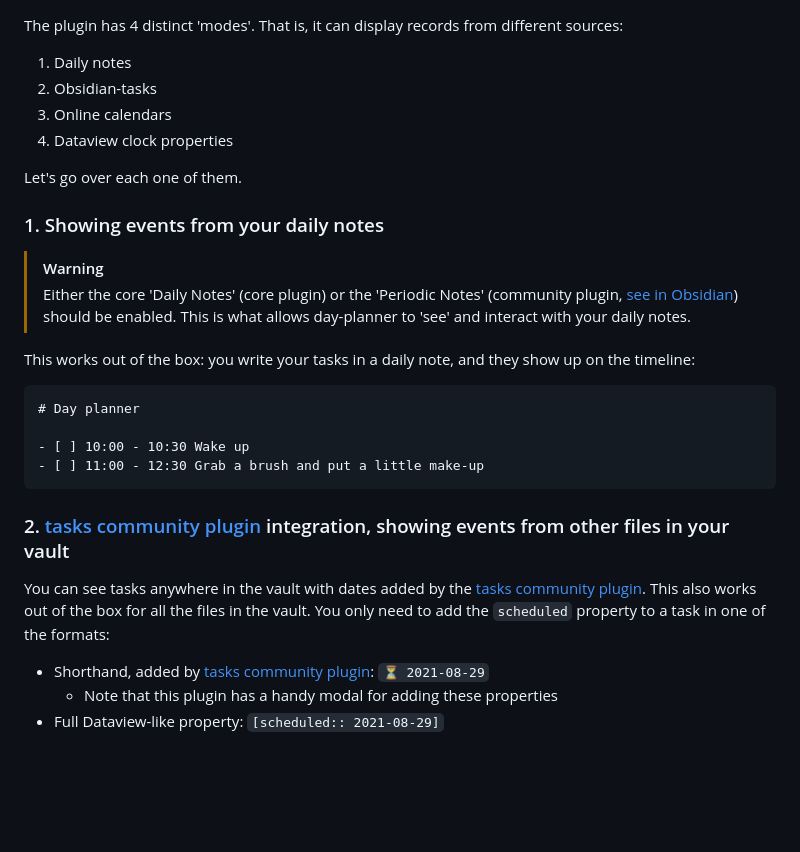
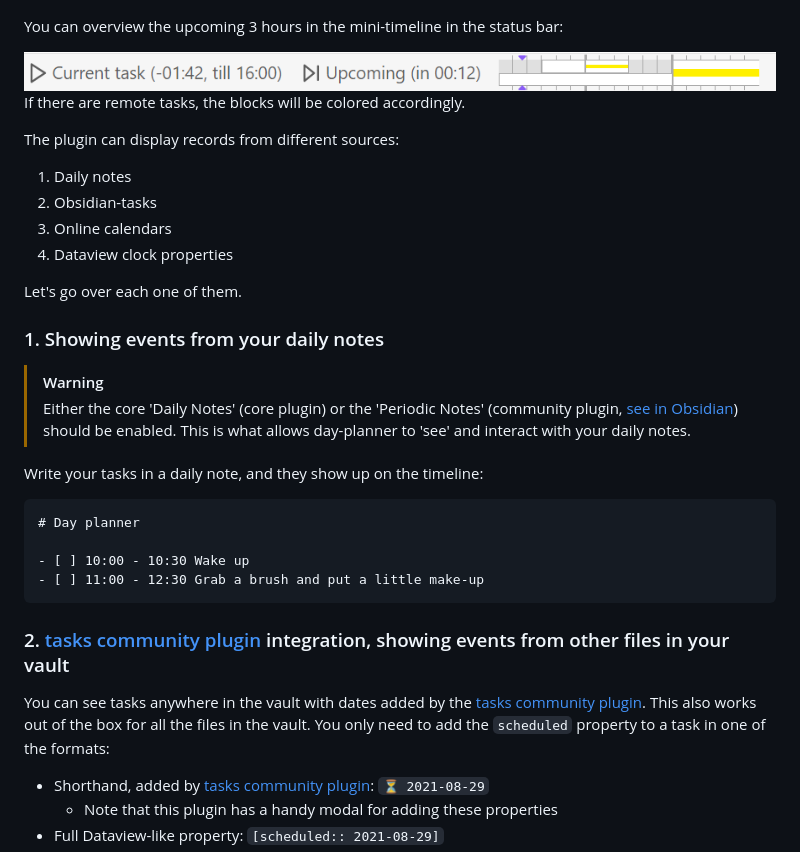
Before and after one commit to ivan-lednev/obsidian-day-planner, a Markdown page: readme-base.md, the part around the change. GitHub-like rendering; pictures changed too: assets/mini-timeline-demo.png (added); blank space fills up the shorter version.

Commit message:
docs: update mini-timeline in docs

````diff
--- a/readme-base.md
+++ b/readme-base.md
@@ -40,7 +40,13 @@ To open multi-day planner:
 - Or click on the icon in the left ribbon:
   - ![](./assets/open-multi-day-view-ribbon-icon.png)
 
-The plugin has 4 distinct 'modes'. That is, it can display records from different sources:
+You can overview the upcoming 3 hours in the mini-timeline in the status bar:
+
+<img src="./assets/mini-timeline-demo.png" width="100%">
+
+If there are remote tasks, the blocks will be colored accordingly.
+
+The plugin can display records from different sources:
 
 1. Daily notes
 2. Obsidian-tasks
@@ -54,7 +60,7 @@ Let's go over each one of them.
 > [!Warning]
 > Either the core 'Daily Notes' (core plugin) or the 'Periodic Notes' (community plugin, [see in Obsidian](obsidian://show-plugin?id=periodic-notes)) should be enabled. This is what allows day-planner to 'see' and interact with your daily notes.
 
-This works out of the box: you write your tasks in a daily note, and they show up on the timeline:
+Write your tasks in a daily note, and they show up on the timeline:
 
 ```md
 # Day planner
@@ -66,6 +72,7 @@ This works out of the box: you write your tasks in a daily note, and they show u
 ### 2. [tasks community plugin](obsidian://show-plugin?id=obsidian-tasks-plugin) integration, showing events from other files in your vault
 
 You can see tasks anywhere in the vault with dates added by the [tasks community plugin](obsidian://show-plugin?id=obsidian-tasks-plugin). This also works out of the box for all the files in the vault. You only need to add the `scheduled` property to a task in one of the formats:
+
 - Shorthand, added by [tasks community plugin](obsidian://show-plugin?id=obsidian-tasks-plugin): `⏳ 2021-08-29`
   - Note that this plugin has a handy modal for adding these properties
 - Full Dataview-like property: `[scheduled:: 2021-08-29]`
````
